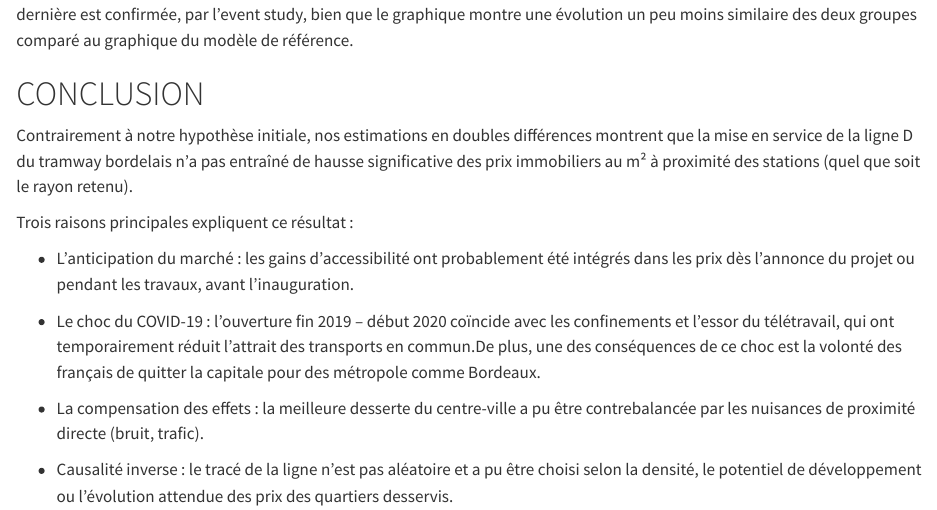
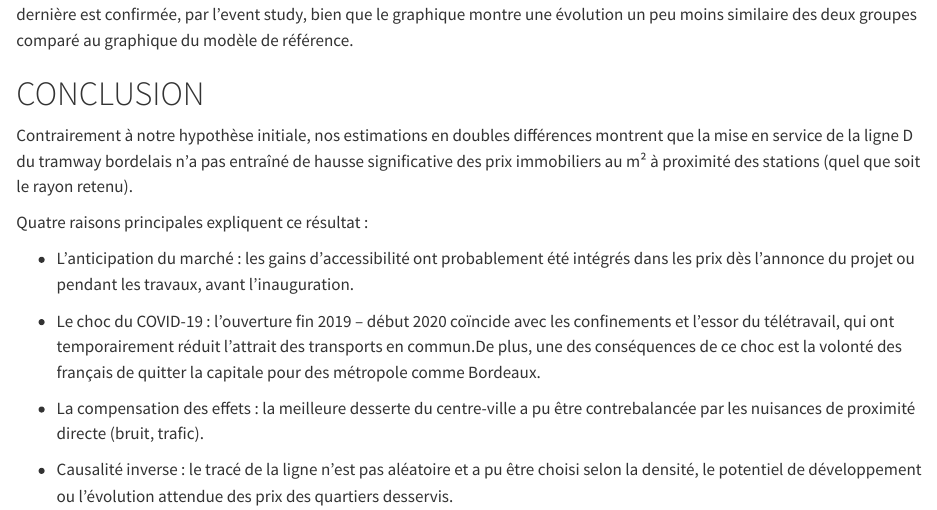
Before and after one commit to Elisebrochard/Projet-conomie-g-ographique-et-urbaine, a Quarto document (Projet_final_quarto.qmd): the page in a window 1100 px wide, from 13700 px down. Rendered offline with R 4.5, knitr and Pandoc in place of Quarto, with nearby package versions; some code elsewhere in the file could not run offline; long lines of code are wrapped.

Commit message:
correction

```diff
--- a/Projet_final_quarto.qmd
+++ b/Projet_final_quarto.qmd
@@ -456,7 +456,7 @@ Pour valider nos tests de robustesse, nous avons vérifier l'hypothèse des tend
 
 Contrairement à notre hypothèse initiale, nos estimations en doubles différences montrent que la mise en service de la ligne D du tramway bordelais n'a pas entraîné de hausse significative des prix immobiliers au m² à proximité des stations (quel que soit le rayon retenu).
 
-Trois raisons principales expliquent ce résultat :
+Quatre raisons principales expliquent ce résultat :
 
 -   L'anticipation du marché : les gains d'accessibilité ont probablement été intégrés dans les prix dès l'annonce du projet ou pendant les travaux, avant l'inauguration.
 
```
